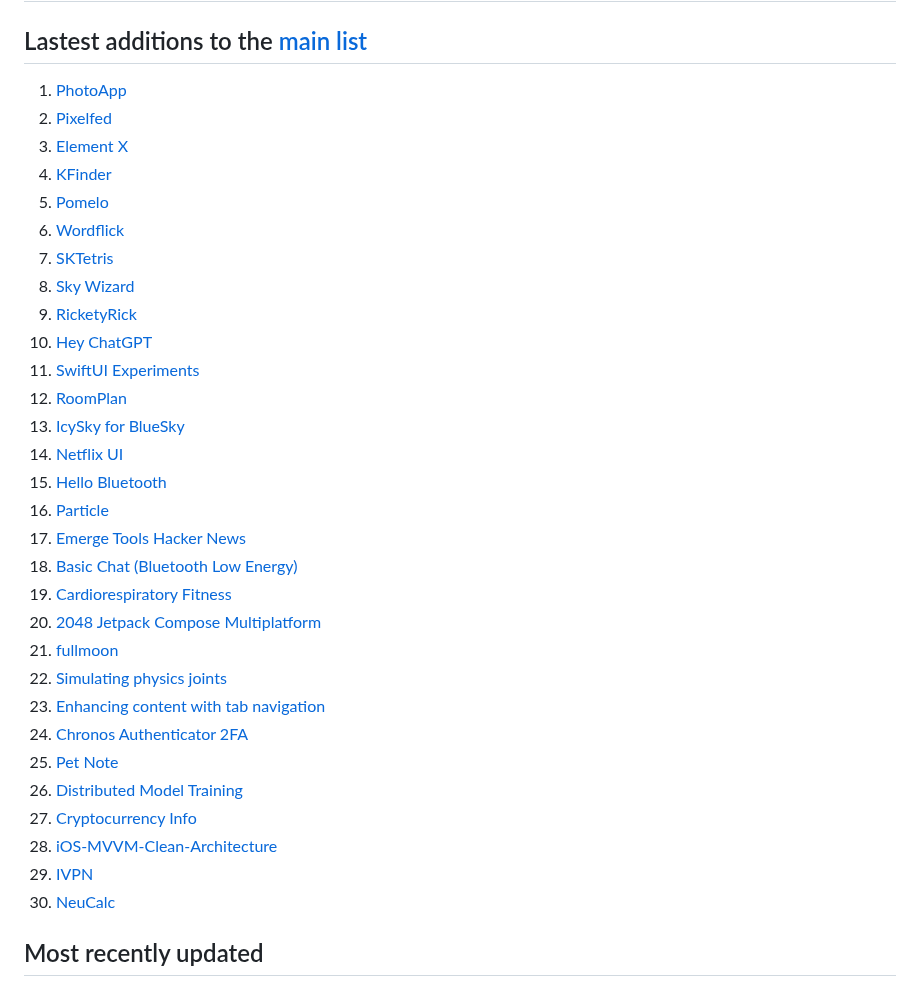
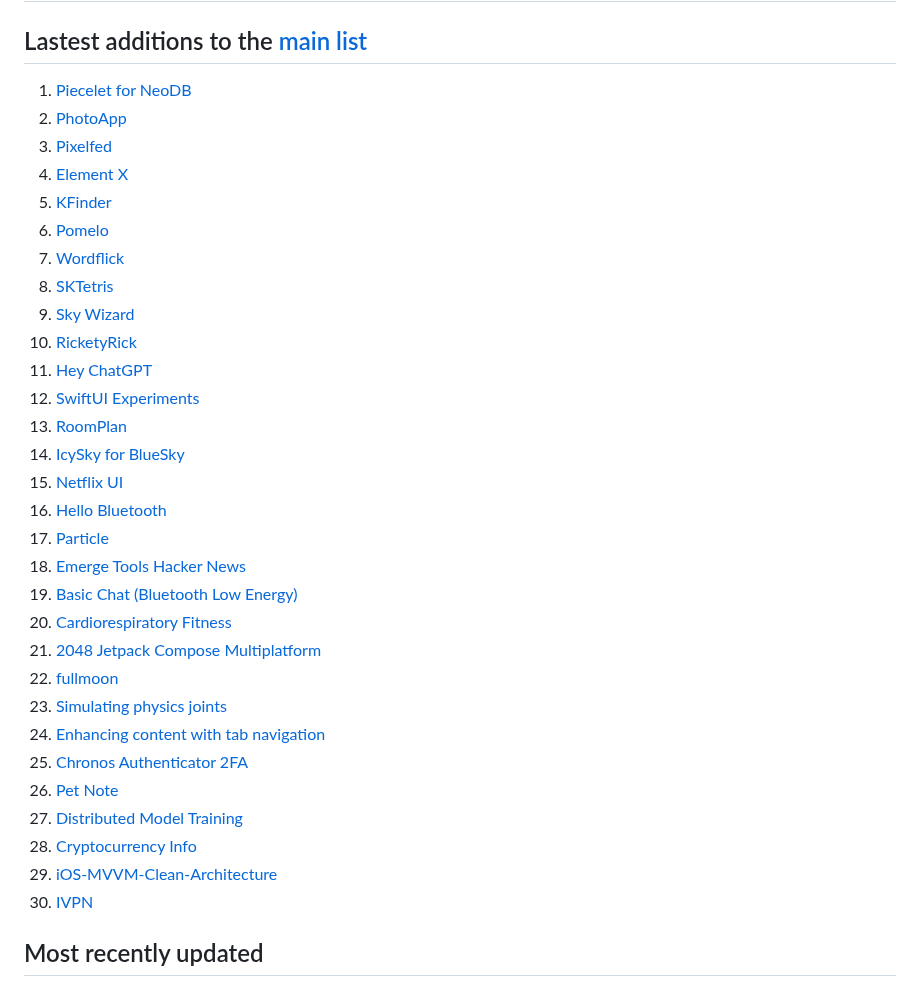
Before and after one commit to dkhamsing/open-source-ios-apps, a Markdown page: LATEST.md, the part around the change. Drawn GitHub-style.

Commit message:
[auto] [ci skip] Generate LATEST

```diff
--- a/LATEST.md
+++ b/LATEST.md
@@ -2,36 +2,36 @@
 
 ## Lastest additions to the [main list](https://github.com/dkhamsing/open-source-ios-apps)
 
-1. [PhotoApp](https://github.com/chunkyguy/PhotoApp)
-2. [Pixelfed](https://github.com/pixelfed/pixelfed-rn)
-3. [Element X](https://github.com/element-hq/element-x-ios)
-4. [KFinder](https://github.com/robertwtucker/kfinderapp-ios)
-5. [Pomelo](https://gitlab.com/pomelo-emu/Pomelo)
-6. [Wordflick](https://github.com/mthomason/wordflick-ios)
-7. [SKTetris](https://github.com/chsxf/SKTetris)
-8. [Sky Wizard](https://github.com/hishd/SkyWizard-SwiftUI)
-9. [RicketyRick](https://github.com/hishd/RicketyRick-iOS)
-10. [Hey ChatGPT](https://github.com/ynagatomo/HeyChatGPT)
-11. [SwiftUI Experiments](https://github.com/mikelikesdesign/SwiftUI-experiments)
-12. [RoomPlan](https://developer.apple.com/documentation/roomplan/create_a_3d_model_of_an_interior_room_by_guiding_the_user_through_an_ar_experience)
-13. [IcySky for BlueSky](https://github.com/Dimillian/IcySky)
-14. [Netflix UI](https://github.com/saulamsal/netflix-ui)
-15. [Hello Bluetooth](https://github.com/nebs/hello-bluetooth)
-16. [Particle](https://github.com/jaredwolff/swift-bluetooth-particle-rgb)
-17. [Emerge Tools Hacker News](https://github.com/EmergeTools/hackernews)
-18. [Basic Chat (Bluetooth Low Energy)](https://github.com/adafruit/Basic-Chat)
-19. [Cardiorespiratory Fitness](https://github.com/Sage-Bionetworks/CardiorespiratoryFitness-iOS)
-20. [2048 Jetpack Compose Multiplatform](https://github.com/alexjlockwood/compose-multiplatform-2048)
-21. [fullmoon](https://github.com/mainframecomputer/fullmoon-ios)
-22. [Simulating physics joints](https://developer.apple.com/documentation/realitykit/simulating-physics-joints-in-your-realitykit-app)
-23. [Enhancing content with tab navigation](https://developer.apple.com/documentation/swiftui/enhancing-your-app-content-with-tab-navigation)
-24. [Chronos Authenticator 2FA](https://github.com/joeldavidw/Chronos)
-25. [Pet Note](https://github.com/XunMengWinter/PetNote-oss)
-26. [Distributed Model Training](https://github.com/denissimon/distributed-model-training)
-27. [Cryptocurrency Info](https://github.com/denissimon/Cryptocurrency-Info)
-28. [iOS-MVVM-Clean-Architecture](https://github.com/denissimon/iOS-MVVM-Clean-Architecture)
-29. [IVPN](https://github.com/ivpn/ios-app)
-30. [NeuCalc](https://github.com/YusuFKaan48/NeuCalc)
+1. [Piecelet for NeoDB](https://github.com/lcandy2/neodb-app)
+2. [PhotoApp](https://github.com/chunkyguy/PhotoApp)
+3. [Pixelfed](https://github.com/pixelfed/pixelfed-rn)
+4. [Element X](https://github.com/element-hq/element-x-ios)
+5. [KFinder](https://github.com/robertwtucker/kfinderapp-ios)
+6. [Pomelo](https://gitlab.com/pomelo-emu/Pomelo)
+7. [Wordflick](https://github.com/mthomason/wordflick-ios)
+8. [SKTetris](https://github.com/chsxf/SKTetris)
+9. [Sky Wizard](https://github.com/hishd/SkyWizard-SwiftUI)
+10. [RicketyRick](https://github.com/hishd/RicketyRick-iOS)
+11. [Hey ChatGPT](https://github.com/ynagatomo/HeyChatGPT)
+12. [SwiftUI Experiments](https://github.com/mikelikesdesign/SwiftUI-experiments)
+13. [RoomPlan](https://developer.apple.com/documentation/roomplan/create_a_3d_model_of_an_interior_room_by_guiding_the_user_through_an_ar_experience)
+14. [IcySky for BlueSky](https://github.com/Dimillian/IcySky)
+15. [Netflix UI](https://github.com/saulamsal/netflix-ui)
+16. [Hello Bluetooth](https://github.com/nebs/hello-bluetooth)
+17. [Particle](https://github.com/jaredwolff/swift-bluetooth-particle-rgb)
+18. [Emerge Tools Hacker News](https://github.com/EmergeTools/hackernews)
+19. [Basic Chat (Bluetooth Low Energy)](https://github.com/adafruit/Basic-Chat)
+20. [Cardiorespiratory Fitness](https://github.com/Sage-Bionetworks/CardiorespiratoryFitness-iOS)
+21. [2048 Jetpack Compose Multiplatform](https://github.com/alexjlockwood/compose-multiplatform-2048)
+22. [fullmoon](https://github.com/mainframecomputer/fullmoon-ios)
+23. [Simulating physics joints](https://developer.apple.com/documentation/realitykit/simulating-physics-joints-in-your-realitykit-app)
+24. [Enhancing content with tab navigation](https://developer.apple.com/documentation/swiftui/enhancing-your-app-content-with-tab-navigation)
+25. [Chronos Authenticator 2FA](https://github.com/joeldavidw/Chronos)
+26. [Pet Note](https://github.com/XunMengWinter/PetNote-oss)
+27. [Distributed Model Training](https://github.com/denissimon/distributed-model-training)
+28. [Cryptocurrency Info](https://github.com/denissimon/Cryptocurrency-Info)
+29. [iOS-MVVM-Clean-Architecture](https://github.com/denissimon/iOS-MVVM-Clean-Architecture)
+30. [IVPN](https://github.com/ivpn/ios-app)
 
 ## Most recently updated
 
```
